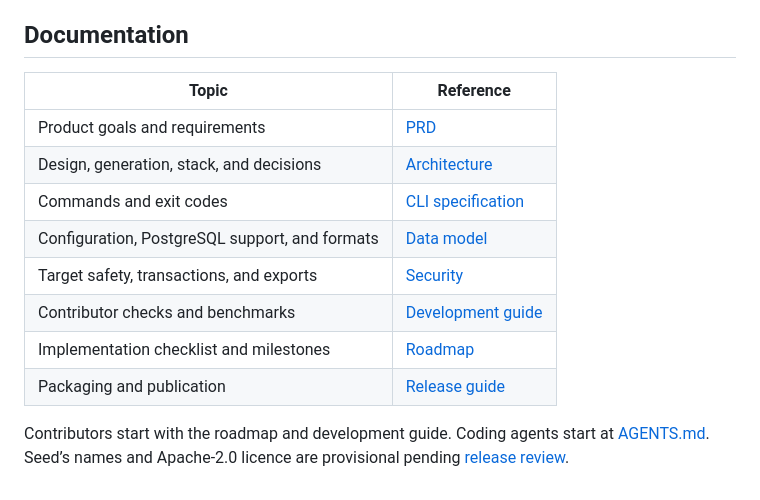
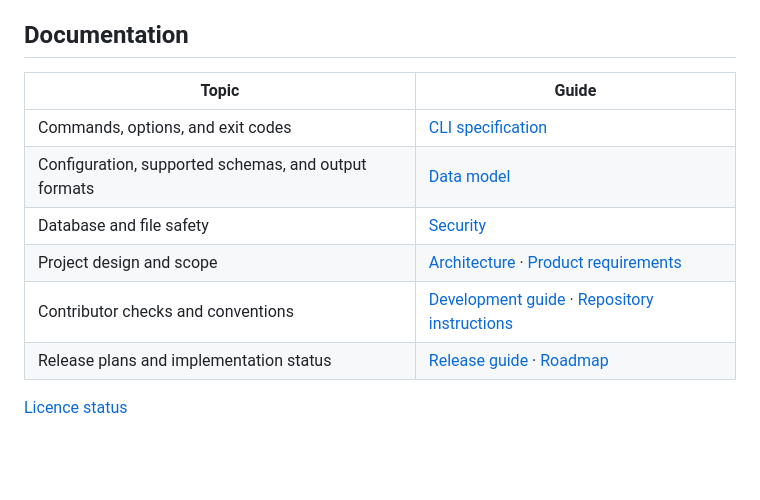
Before and after one commit to KiraQiez/Seed, a Markdown page: README.md, the part around one of its changes. Rendered like a GitHub page; blank space fills up the shorter version.

```diff
--- a/README.md
+++ b/README.md
@@ -29,15 +79,13 @@ The MVP uses a standalone Python package, PostgreSQL, and Faker. It includes sup
 
 ## Documentation
 
-| Topic | Reference |
-|---|---|
-| Product goals and requirements | [PRD](docs/PRD.md) |
-| Design, generation, stack, and decisions | [Architecture](docs/ARCHITECTURE.md) |
-| Commands and exit codes | [CLI specification](docs/CLI_SPEC.md) |
-| Configuration, PostgreSQL support, and formats | [Data model](docs/DATA_MODEL.md) |
-| Target safety, transactions, and exports | [Security](docs/SECURITY.md) |
-| Contributor checks and benchmarks | [Development guide](docs/DEVELOPMENT.md) |
-| Implementation checklist and milestones | [Roadmap](docs/ROADMAP.md) |
-| Packaging and publication | [Release guide](docs/RELEASE.md) |
+| Topic | Guide |
+| --- | --- |
+| Commands, options, and exit codes | [CLI specification](docs/CLI_SPEC.md) |
+| Configuration, supported schemas, and output formats | [Data model](docs/DATA_MODEL.md) |
+| Database and file safety | [Security](docs/SECURITY.md) |
+| Project design and scope | [Architecture](docs/ARCHITECTURE.md) · [Product requirements](docs/PRD.md) |
+| Contributor checks and conventions | [Development guide](docs/DEVELOPMENT.md) · [Repository instructions](AGENTS.md) |
+| Release plans and implementation status | [Release guide](docs/RELEASE.md) · [Roadmap](docs/ROADMAP.md) |
 
-Contributors start with the roadmap and development guide. Coding agents start at [AGENTS.md](AGENTS.md). Seed’s names and Apache-2.0 licence are provisional pending [release review](docs/RELEASE.md#naming-licence-and-versions).
+[Licence status](docs/RELEASE.md#naming-licence-and-versions)
```
Also changed, not shown: other parts of README.md (+68 -18 lines), docs/assets/seed-hero.jpg (added), docs/assets/seed-icon.png (added).
